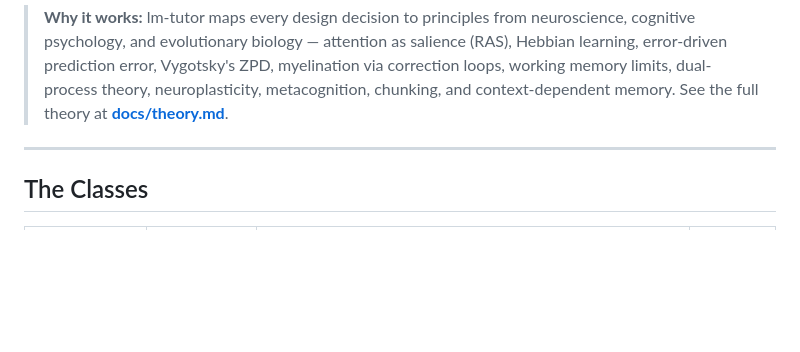
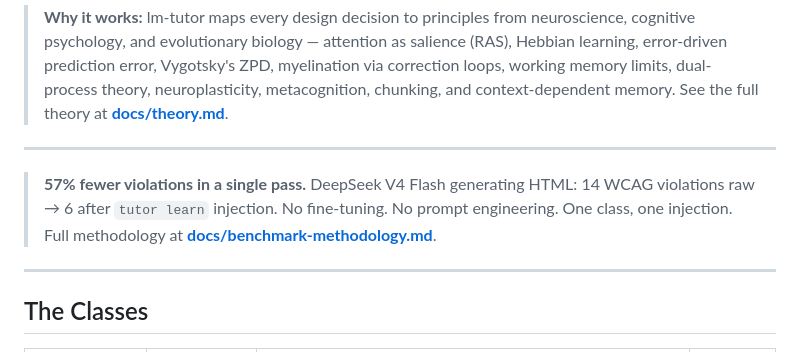
Before and after one commit to mfolofy/lm-tutor, a Markdown page: README.md, the part around the change. Drawn GitHub-style; blank space fills up the shorter version.

Commit message:
docs: add 57% reduction highlight to README

```diff
--- a/README.md
+++ b/README.md
@@ -22,6 +22,13 @@ result with a deterministic rules engine.
 > ZPD, myelination via correction loops, working memory limits, dual-process
 > theory, neuroplasticity, metacognition, chunking, and context-dependent
 > memory. See the full theory at **[docs/theory.md](docs/theory.md)**.
+
+---
+
+> **57% fewer violations in a single pass.** DeepSeek V4 Flash generating HTML:
+> 14 WCAG violations raw → 6 after `tutor learn` injection. No fine-tuning.
+> No prompt engineering. One class, one injection. Full methodology at
+> **[docs/benchmark-methodology.md](docs/benchmark-methodology.md)**.
 
 ---
 
```
